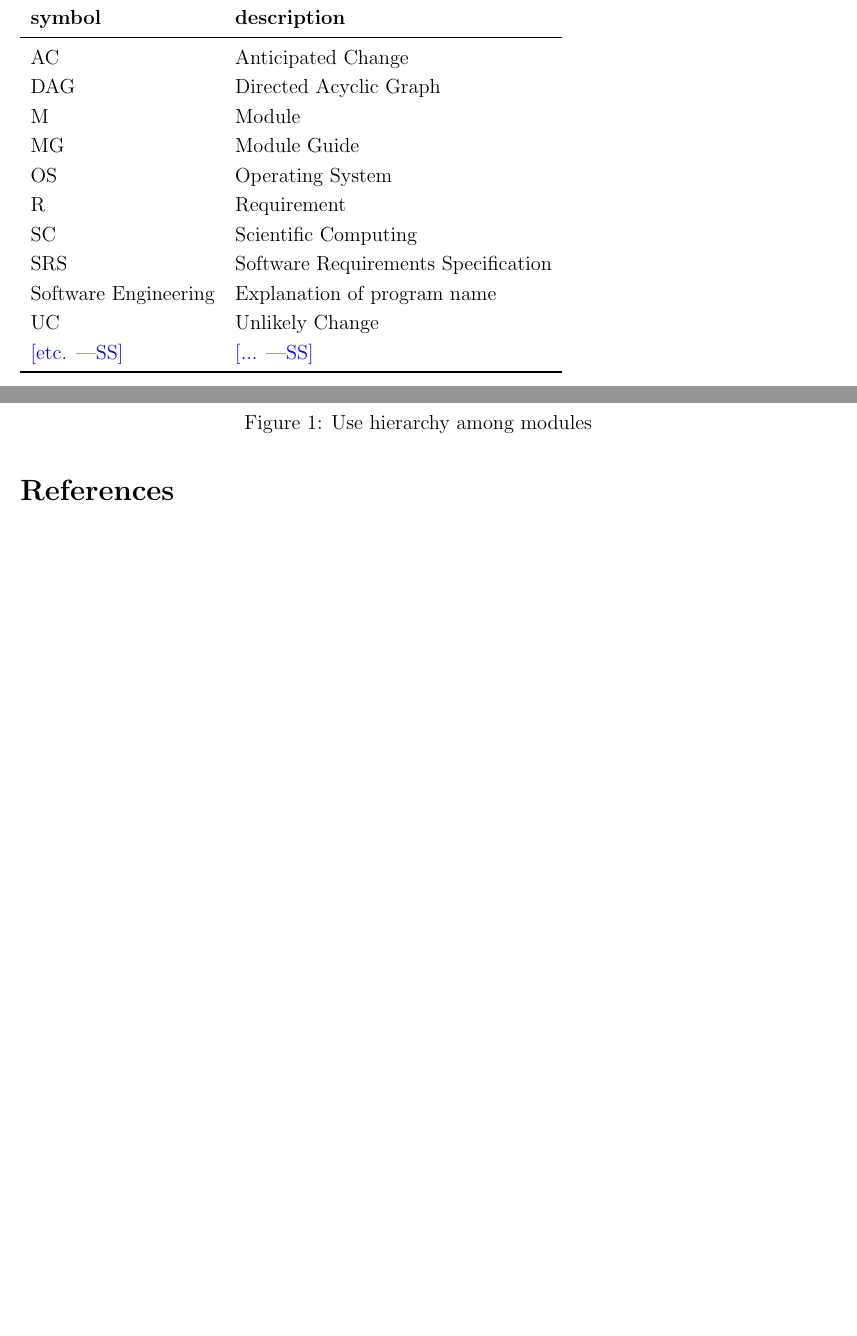
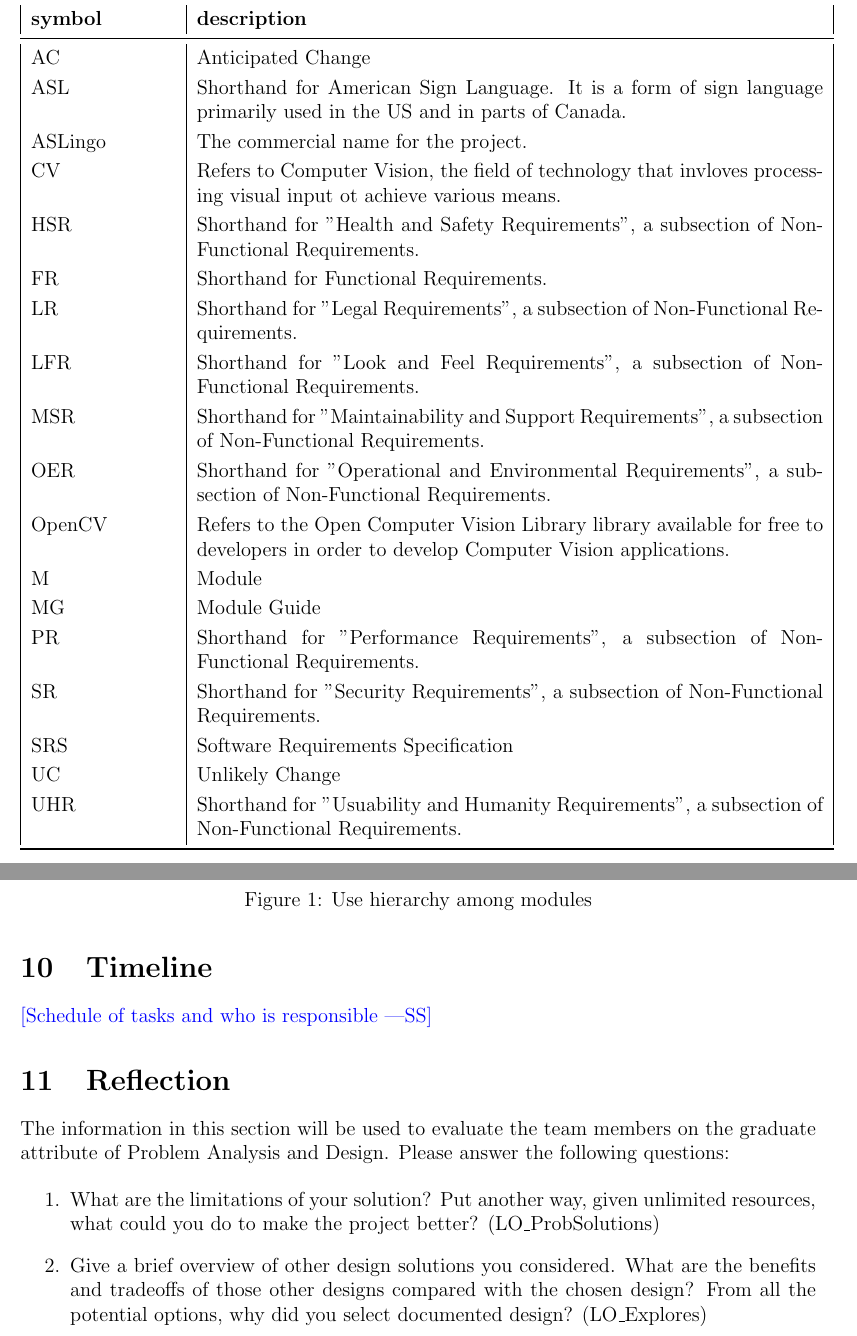
Before and after one commit to stanreee/sign-language-learning, a LaTeX document (docs/Design/SoftArchitecture/MG.tex): two parts of pages 3 and 15 of 15 before the commit and two parts of pages 4 and 16 of 17 after it, joined at a grey line, cut so that both start at the same text, the shorter picture padded with empty space. Compiled offline with pdfLaTeX.

Commit message:
Added in Reference Material, Abbreviations, and Reflection Template

```diff
--- a/docs/Design/SoftArchitecture/MG.tex
+++ b/docs/Design/SoftArchitecture/MG.tex
@@ -66,21 +83,28 @@ This section records information for easy reference.
 \subsection{Abbreviations and Acronyms}
 
 \renewcommand{\arraystretch}{1.2}
-\begin{tabular}{l l}
+\begin{tabular}{|p{3cm}|p{13cm}|}
   \toprule
   \textbf{symbol} & \textbf{description}\\
   \midrule
   AC & Anticipated Change\\
-  DAG & Directed Acyclic Graph \\
+  ASL & Shorthand for American Sign Language. It is a form of sign language primarily used in the US and in parts of Canada. \\
+  ASLingo & The commercial name for the project. \\
+  CV & Refers to Computer Vision, the field of technology that invloves processing visual input ot achieve various means. \\
+  HSR & Shorthand for "Health and Safety Requirements", a subsection of Non-Functional Requirements. \\
+  FR & Shorthand for Functional Requirements. \\
+  LR & Shorthand for "Legal Requirements", a subsection of Non-Functional Requirements. \\
+  LFR & Shorthand for "Look and Feel Requirements", a subsection of Non-Functional Requirements. \\
+  MSR & Shorthand for "Maintainability and Support Requirements", a subsection of Non-Functional Requirements. \\
+  OER & Shorthand for "Operational and Environmental Requirements", a subsection of Non-Functional Requirements. \\
+  OpenCV & Refers to the Open Computer Vision Library library available for free to developers in order to develop Computer Vision applications. \\
   M & Module \\
   MG & Module Guide \\
-  OS & Operating System \\
-  R & Requirement\\
-  SC & Scientific Computing \\
+  PR & Shorthand for "Performance Requirements", a subsection of Non-Functional Requirements. \\
+  SR & Shorthand for "Security Requirements", a subsection of Non-Functional Requirements. \\
   SRS & Software Requirements Specification\\
-  \progname & Explanation of program name\\
   UC & Unlikely Change \\
-  \wss{etc.} & \wss{...}\\
+  UHR & Shorthand for "Usuability and Humanity Requirements", a subsection of Non-Functional Requirements. \\
   \bottomrule
 \end{tabular}\\
 
@@ -475,7 +497,23 @@ because they use modules from the lower levels.
 \label{FigUH}
 \end{figure}
 
-%\section*{References}
+\section{Timeline}
+
+\wss{Schedule of tasks and who is responsible}
+
+\section{Reflection}
+
+The information in this section will be used to evaluate the team members on the
+graduate attribute of Problem Analysis and Design.  Please answer the following questions:
+
+\begin{enumerate}
+  \item What are the limitations of your solution?  Put another way, given
+  unlimited resources, what could you do to make the project better? (LO\_ProbSolutions)
+  \item Give a brief overview of other design solutions you considered.  What
+  are the benefits and tradeoffs of those other designs compared with the chosen
+  design?  From all the potential options, why did you select documented design?
+  (LO\_Explores)
+\end{enumerate}
 
 \bibliographystyle {plainnat}
 \bibliography{../../../refs/References}
```
Also changed, not shown: docs/Design/SoftArchitecture/MG.pdf, docs/Design/SoftArchitecture/MG.tex (21 more changed lines).
